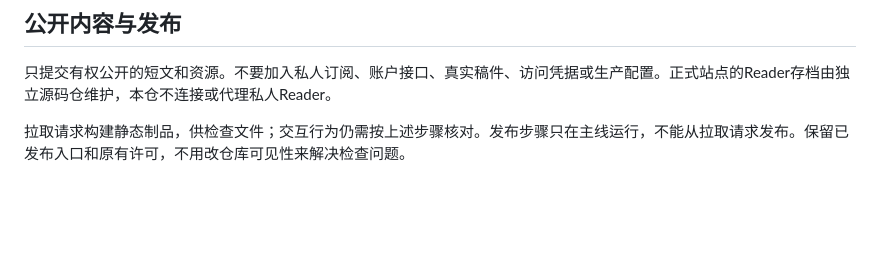
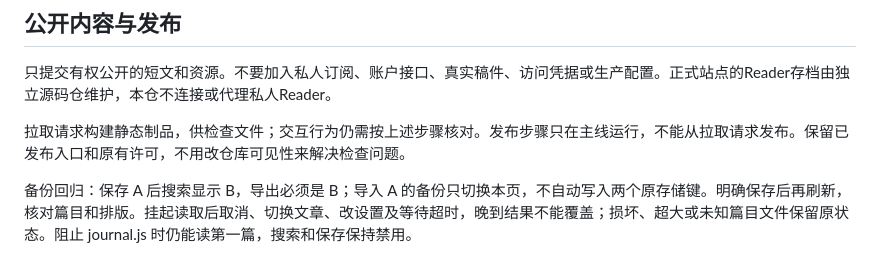
Before and after one commit to Chumaniac/chumanic-blog-app, a Markdown page: CONTRIBUTING.md, the part around the change. Rendered like a GitHub page; blank space fills up the shorter version.

```diff
--- a/CONTRIBUTING.md
+++ b/CONTRIBUTING.md
@@ -19,3 +19,5 @@
 只提交有权公开的短文和资源。不要加入私人订阅、账户接口、真实稿件、访问凭据或生产配置。正式站点的Reader存档由独立源码仓维护，本仓不连接或代理私人Reader。
 
 拉取请求构建静态制品，供检查文件；交互行为仍需按上述步骤核对。发布步骤只在主线运行，不能从拉取请求发布。保留已发布入口和原有许可，不用改仓库可见性来解决检查问题。
+
+备份回归：保存 A 后搜索显示 B，导出必须是 B；导入 A 的备份只切换本页，不自动写入两个原存储键。明确保存后再刷新，核对篇目和排版。挂起读取后取消、切换文章、改设置及等待超时，晚到结果不能覆盖；损坏、超大或未知篇目文件保留原状态。阻止 journal.js 时仍能读第一篇，搜索和保存保持禁用。
```
Also changed, not shown: README.md (+9 -2 lines), docs/preview/online.png, 6 other files.
